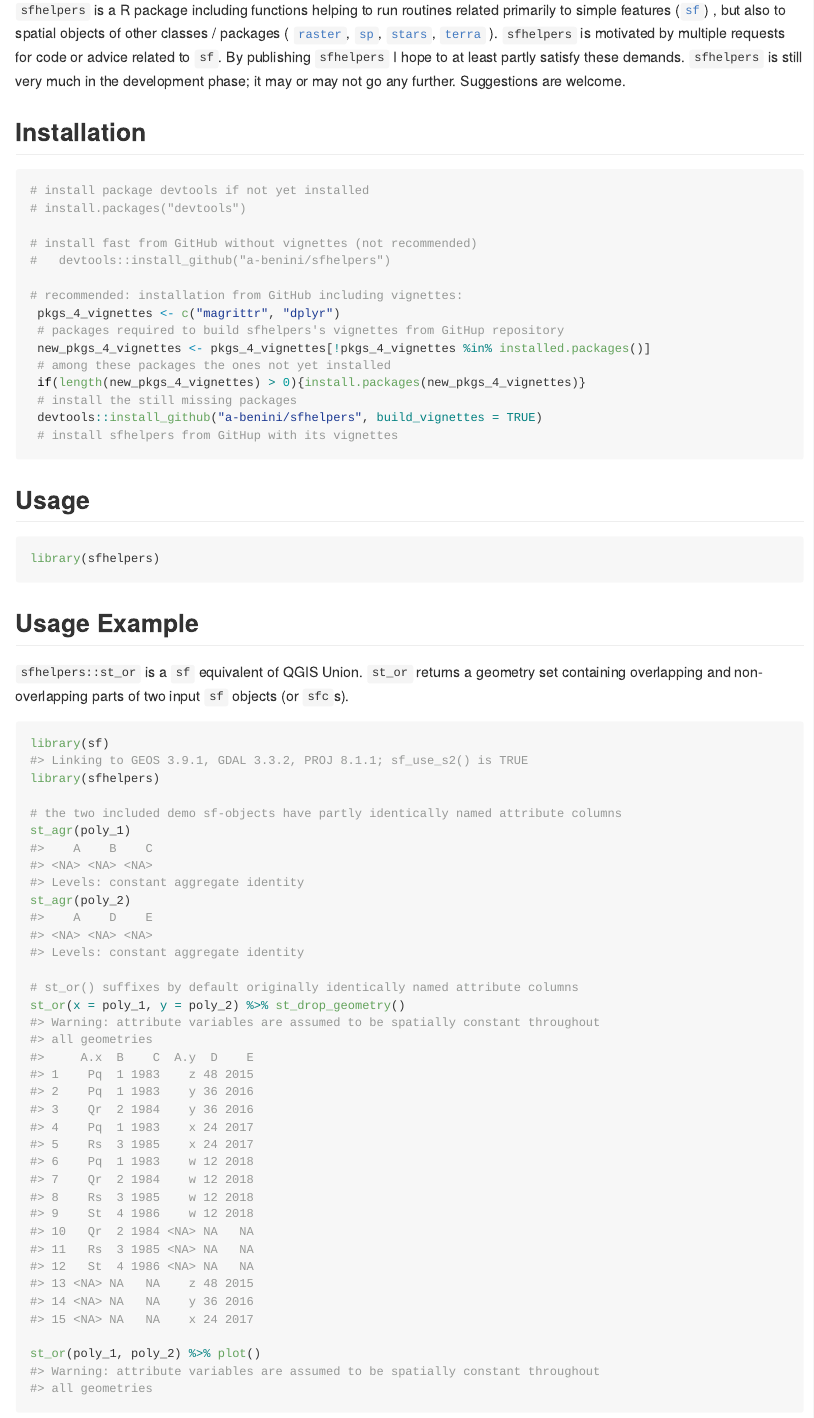
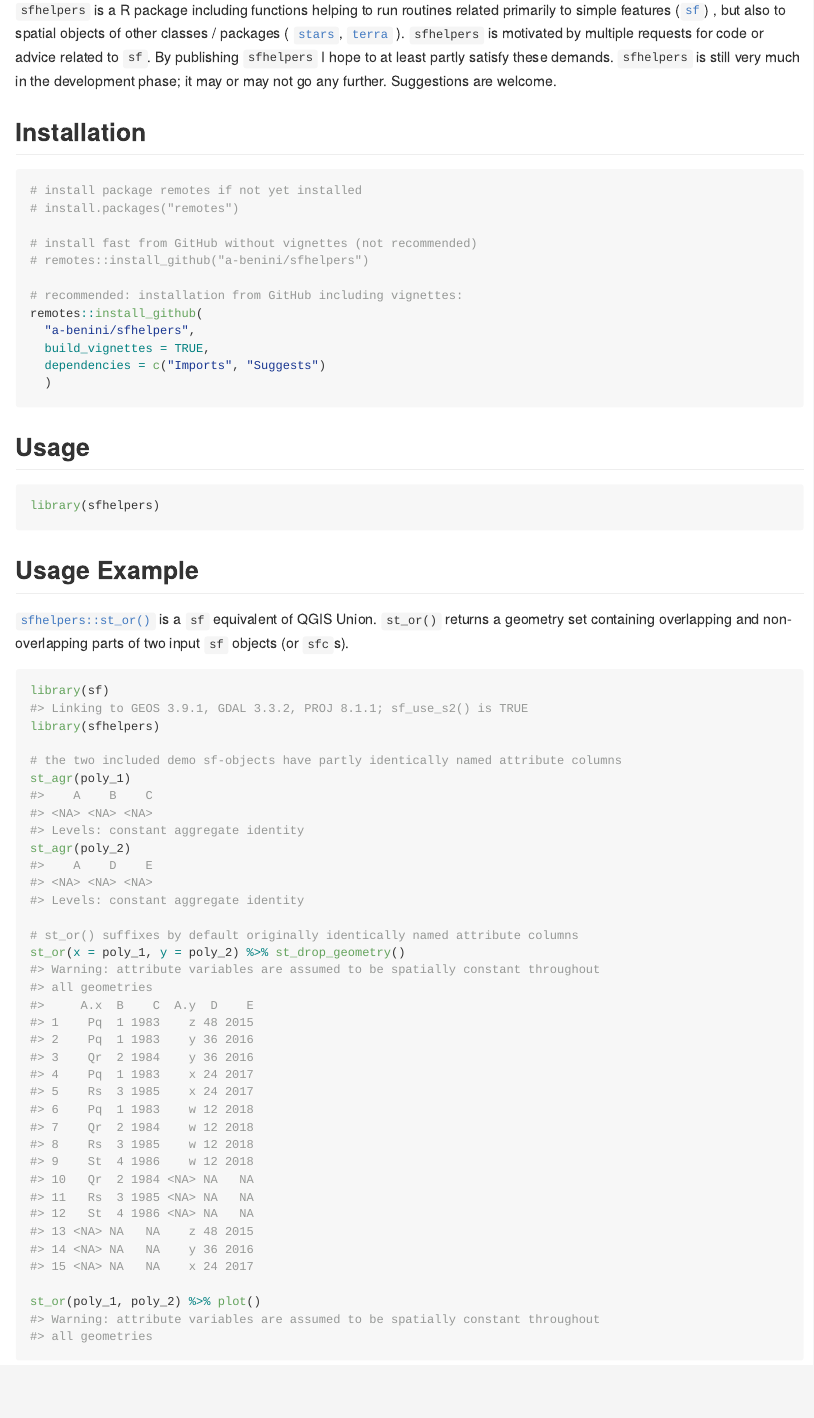
Before and after one commit to a-benini/sfhelpers, an R Markdown document (README.Rmd): the page in a window 1100 px wide, from 180 px down. The pictures show the output file README.md that the author committed with the source, drawn offline in the style of GitHub.

Commit message:
improve README

````diff
--- a/README.Rmd
+++ b/README.Rmd
@@ -20,7 +20,7 @@
 ([`sf`](https://cran.r-project.org/web/packages/sf/index.html))
 , but also to spatial objects of
 other classes / packages (
-[`raster`](https://cran.r-project.org/web/packages/raster/index.html), [`sp`](https://cran.r-project.org/web/packages/sp/index.html), [`stars`](https://cran.r-project.org/web/packages/stars/index.html),
+[`stars`](https://cran.r-project.org/web/packages/stars/index.html),
 [`terra`](https://cran.r-project.org/web/packages/terra/index.html)
 ).
 `sfhelpers` is motivated by multiple requests for code or advice related to `sf`.
@@ -29,35 +29,31 @@
 
 ## Installation
 
-``` {r eval = FALSE}
-# install package devtools if not yet installed
-# install.packages("devtools")
+``` r
+# install package remotes if not yet installed
+# install.packages("remotes")
 
 # install fast from GitHub without vignettes (not recommended)
-#   devtools::install_github("a-benini/sfhelpers")
+# remotes::install_github("a-benini/sfhelpers")
 
 # recommended: installation from GitHub including vignettes:
- pkgs_4_vignettes <- c("magrittr", "dplyr")
- # packages required to build sfhelpers's vignettes from GitHup repository
- new_pkgs_4_vignettes <- pkgs_4_vignettes[!pkgs_4_vignettes %in% installed.packages()]
- # among these packages the ones not yet installed
- if(length(new_pkgs_4_vignettes) > 0){install.packages(new_pkgs_4_vignettes)}
- # install the still missing packages
- devtools::install_github("a-benini/sfhelpers", build_vignettes = TRUE)
- # install sfhelpers from GitHup with its vignettes
+remotes::install_github(
+  "a-benini/sfhelpers",
+  build_vignettes = TRUE,
+  dependencies = c("Imports", "Suggests")
+  )
 ```
 
 ## Usage
 
-```{r}
+```r
 library(sfhelpers)
 ```
 
 ## Usage Example
 
-`sfhelpers::st_or` is a `sf` equivalent of QGIS Union. `st_or` returns a
-geometry set containing overlapping and non-overlapping parts of two input `sf`
-objects (or `sfc`s).
+[`sfhelpers::st_or()`](https://a-benini.github.io/sfhelpers/reference/st_or.html)
+is a `sf` equivalent of QGIS Union. `st_or()` returns a geometry set containing overlapping and non-overlapping parts of two input `sf` objects (or `sfc`s).
 
 ```{r example}
 library(sf)
````
Also changed, not shown: README.md.
